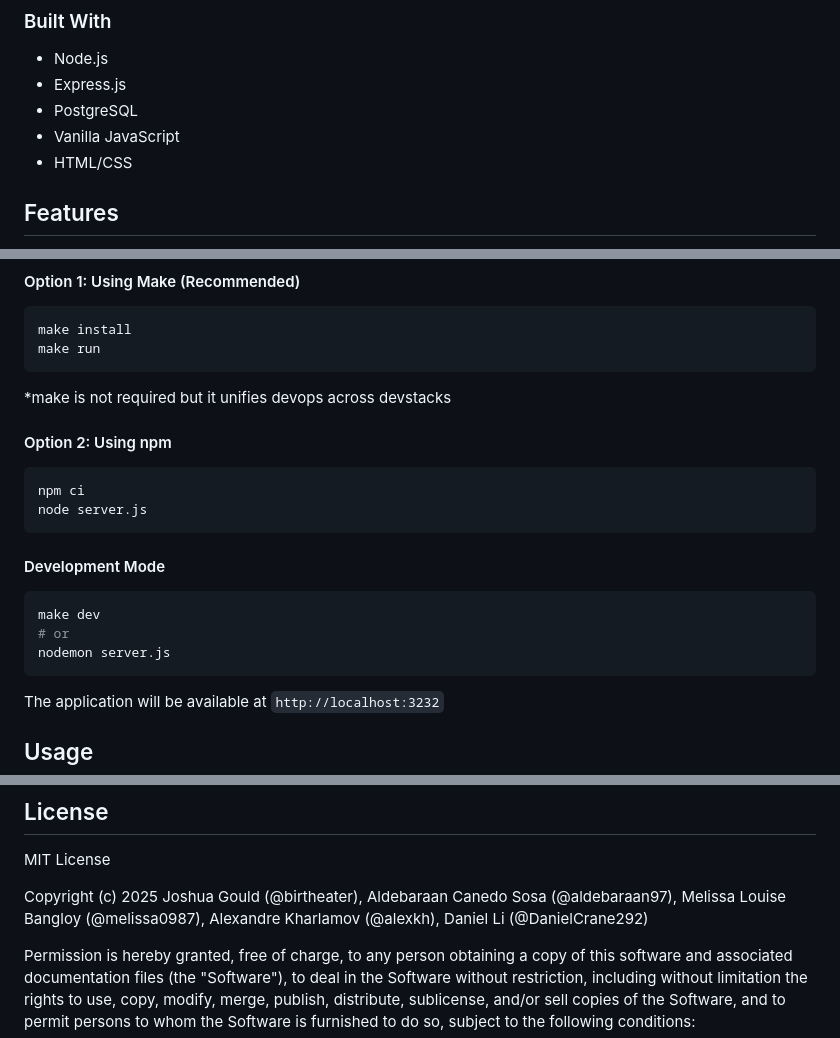
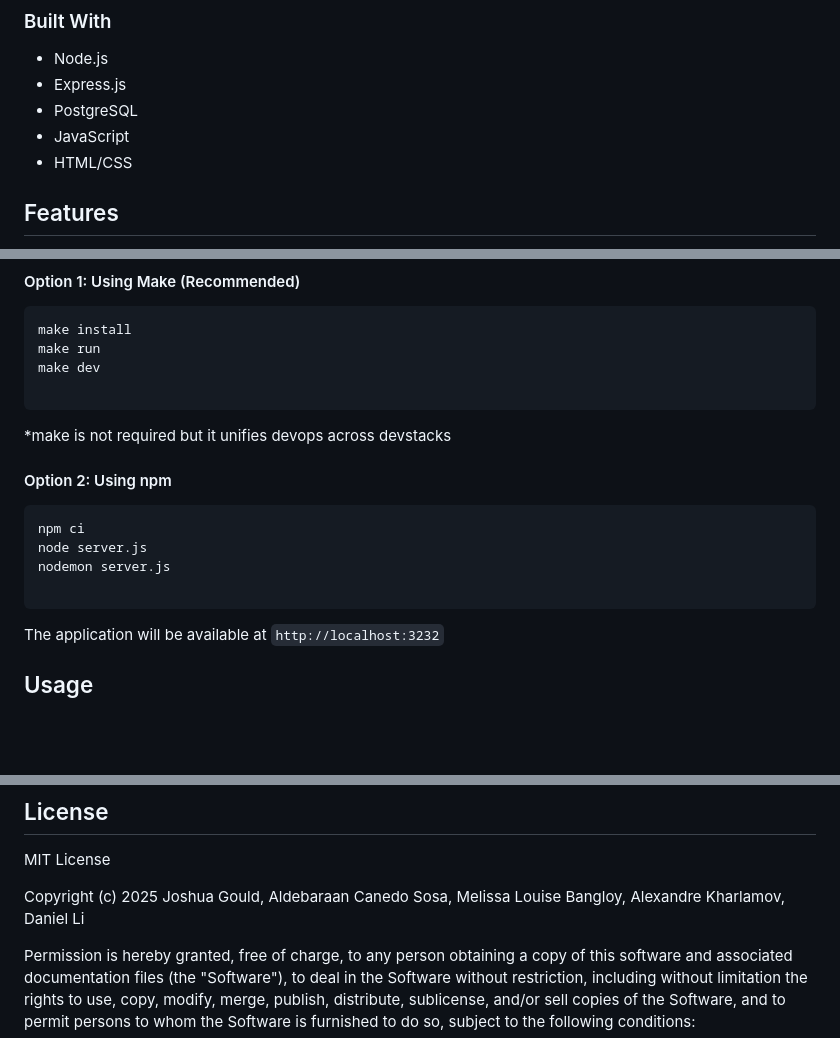
Before and after one commit to alexkh/dqueez, a Markdown page: README.md, 3 parts joined by grey strips. GitHub-like rendering; blank space fills up the shorter version.

Commit message:
updated README; revised and enhanced content

````diff
--- a/README.md
+++ b/README.md
@@ -34,7 +34,7 @@ Deez Queez is a web-based quiz platform designed to streamline the process of cr
 - Node.js
 - Express.js
 - PostgreSQL
-- Vanilla JavaScript
+- JavaScript
 - HTML/CSS
 
 ## Features
@@ -70,6 +70,8 @@ Set up your PostgreSQL database and configure connection settings in your enviro
 ```bash
 make install
 make run
+make dev
+
 ```
 
 *make is not required but it unifies devops across devstacks
@@ -79,14 +81,8 @@ make run
 ```bash
 npm ci
 node server.js
-```
+nodemon server.js
 
-#### Development Mode
-
-```bash
-make dev
-# or
-nodemon server.js
 ```
 
 The application will be available at `http://localhost:3232`
@@ -148,7 +144,7 @@ dqueez/
 
 MIT License
 
-Copyright (c) 2025 Joshua Gould (@birtheater), Aldebaraan Canedo Sosa (@aldebaraan97), Melissa Louise Bangloy (@melissa0987), Alexandre Kharlamov (@alexkh), Daniel Li (@DanielCrane292)
+Copyright (c) 2025 Joshua Gould, Aldebaraan Canedo Sosa, Melissa Louise Bangloy, Alexandre Kharlamov, Daniel Li
 
 Permission is hereby granted, free of charge, to any person obtaining a copy
 of this software and associated documentation files (the "Software"), to deal
````
